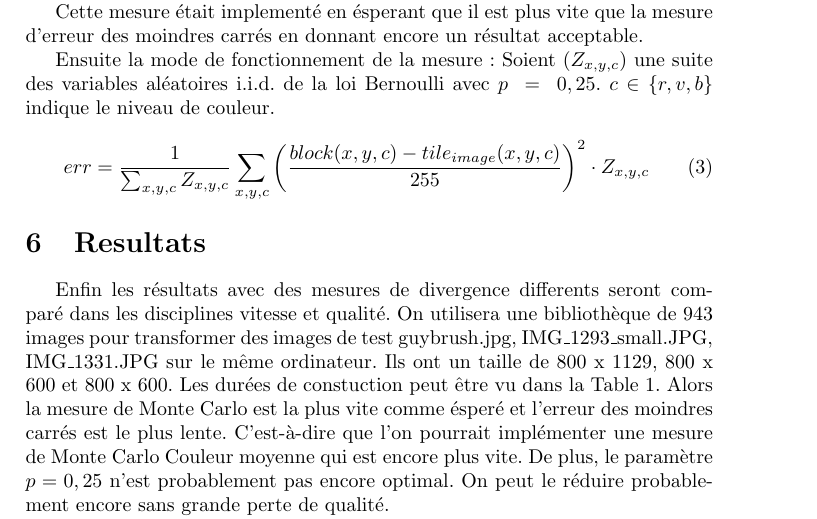
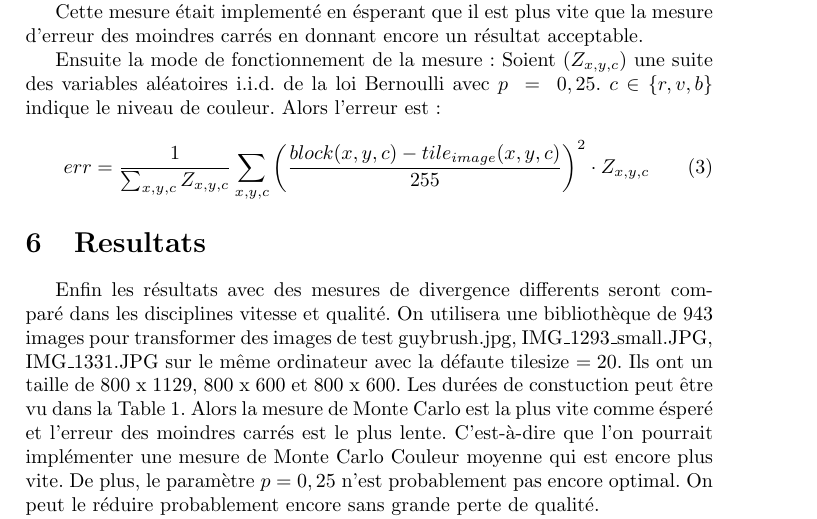
Before and after one commit to quenaz/m2-mo-cpp-project, a LaTeX document (report.tex): part of page 9 of 13, cut so that both start at the same text. Compiled offline with pdfLaTeX.

Commit message:
Already found 2 mistakes

```diff
--- a/report.tex
+++ b/report.tex
@@ -341,6 +341,7 @@ Cette mesure \'etait implement\'e en \'esperant que il est plus vite que la mesu
 Ensuite la mode de fonctionnement de la mesure:
 Soient $(Z_{x,y,c})$ une suite des variables al\'eatoires i.i.d. de la loi Bernoulli avec $p~=~0,25$.
 $c\in \{r,v,b\}$ indique le niveau de couleur.
+Alors l'erreur est:
 \begin{equation}
 err=\frac{1}{\sum_{x,y,c}Z_{x,y,c}}\sum_{x,y,c}\left(\frac{block(x,y,c)-tile_{image}(x,y,c)}{255}\right)^2\cdot Z_{x,y,c}
 \end{equation}
@@ -349,7 +350,7 @@ err=\frac{1}{\sum_{x,y,c}Z_{x,y,c}}\sum_{x,y,c}\left(\frac{block(x,y,c)-tile_{im
 
 \section{Resultats}
 Enfin les r\'esultats avec des mesures de divergence differents seront compar\'e dans les disciplines vitesse et qualit\'e.
-On utilisera une biblioth\`eque de 943 images pour transformer des images de test guybrush.jpg,  IMG\_1293\_small.JPG, IMG\_1331.JPG sur le m\^eme  ordinateur.
+On utilisera une biblioth\`eque de 943 images pour transformer des images de test guybrush.jpg,  IMG\_1293\_small.JPG, IMG\_1331.JPG sur le m\^eme  ordinateur avec la d\'efaute tilesize $=20$.
 Ils ont un taille de 800 x 1129, 800 x 600 et 800 x 600.
 Les dur\'ees de constuction peut \^etre vu dans la Table \ref{tab:temps}.
 \begin{table}
```
